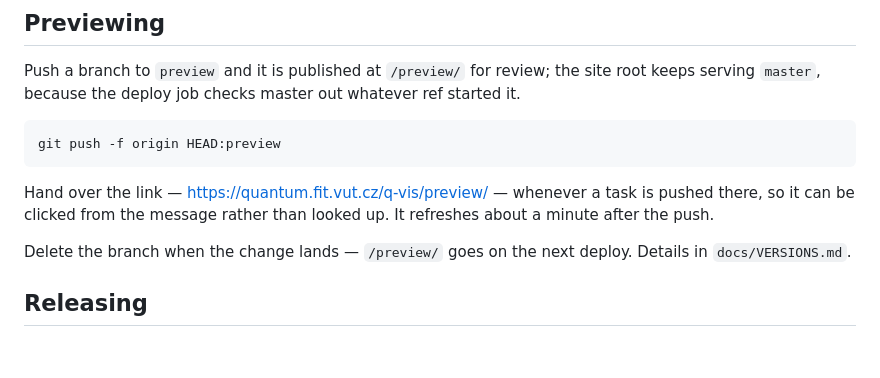
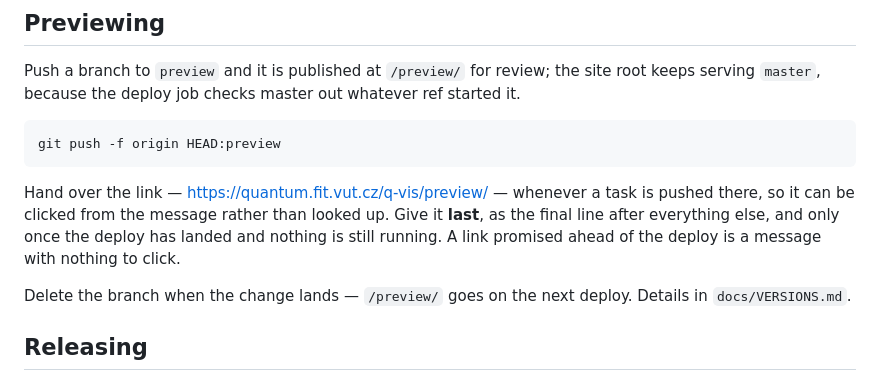
Before and after one commit to QuantumFIT/q-vis, a Markdown page: CLAUDE.md, the part around the change. Rendered like a GitHub page; blank space fills up the shorter version.

Commit message:
Say when the preview link is handed over, not just that it is
Last in the message, and only once the deploy has landed — a link given
ahead of it is a message with nothing to click.

Co-Authored-By: Claude Opus 5 <noreply@anthropic.com>
Claude-Session: https://claude.ai/code/session_01SbM1Fk7FrVQGRhdCFhrZpp

````diff
--- a/CLAUDE.md
+++ b/CLAUDE.md
@@ -28,8 +28,9 @@ git push -f origin HEAD:preview
 ```
 
 Hand over the link — <https://quantum.fit.vut.cz/q-vis/preview/> — whenever a task is
-pushed there, so it can be clicked from the message rather than looked up. It refreshes
-about a minute after the push.
+pushed there, so it can be clicked from the message rather than looked up. Give it **last**,
+as the final line after everything else, and only once the deploy has landed and nothing
+is still running. A link promised ahead of the deploy is a message with nothing to click.
 
 Delete the branch when the change lands — `/preview/` goes on the next deploy. Details in
 `docs/VERSIONS.md`.
````
